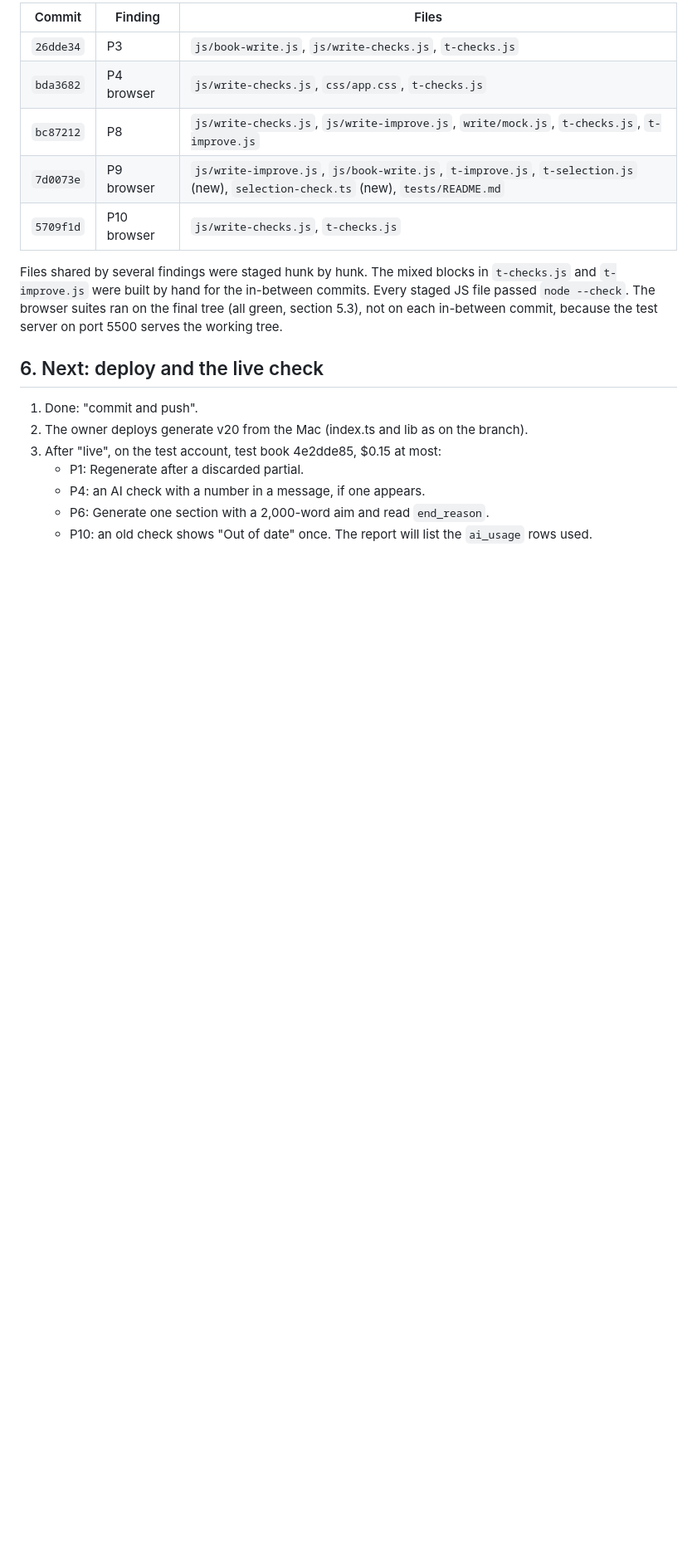
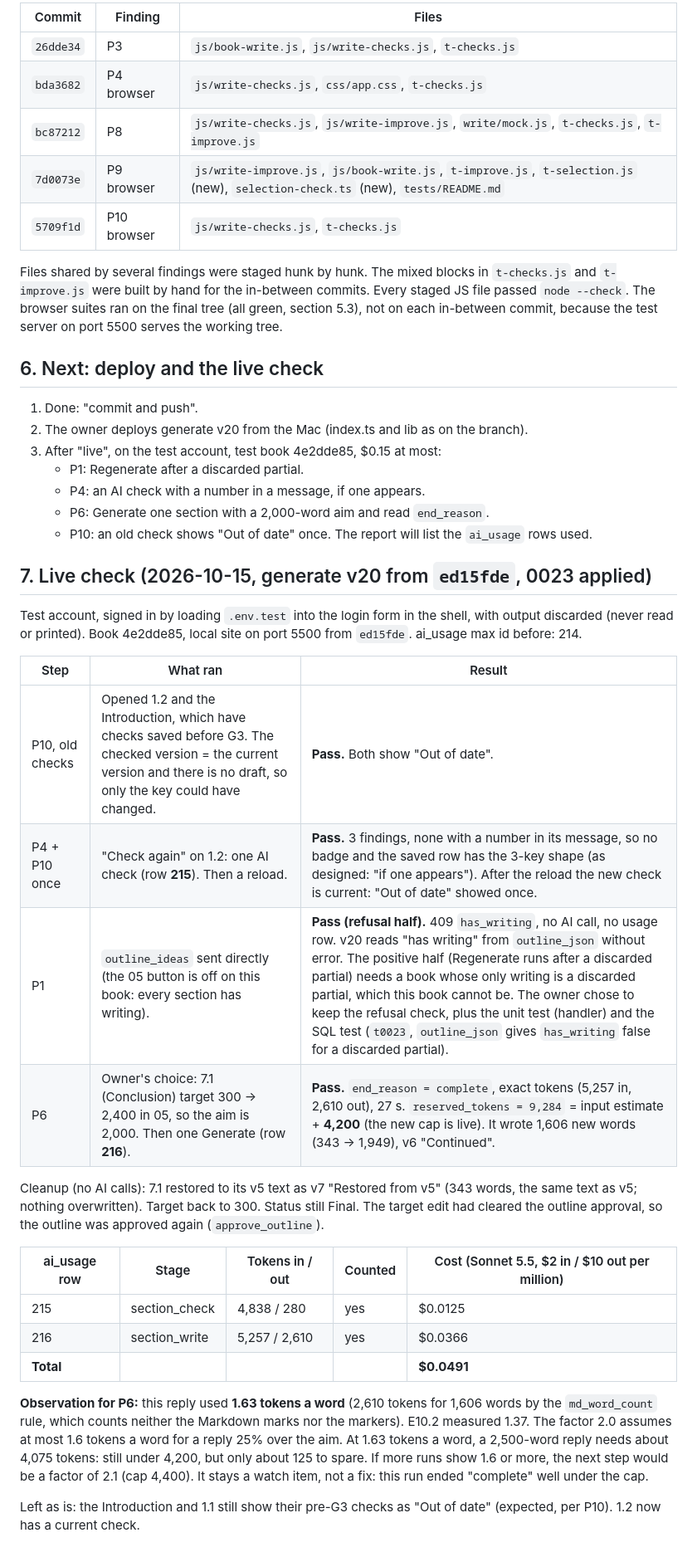
Before and after one commit to nanda-1-wq/KDPLap, a Markdown page: docs/reviews/produce-gate-g3.md, the part around one of its changes. Shown at 83% size. Drawn GitHub-style; blank space fills up the shorter version.

Commit message:
docs: PRODUCE gate G3 live check results
Live on generate v20 (ed15fde), 0023 applied, book 4e2dde85: P10, P4,
P1 (refusal half) and P6 pass. ai_usage rows 215 and 216, about $0.049.
P6 used 1.63 tokens a word: a watch item for the factor 2.0. The test
book was cleaned up (7.1 restored to v5, target 300, outline approved).

Co-Authored-By: Claude Opus 5.5 <noreply@anthropic.com>

```diff
--- a/docs/reviews/produce-gate-g3.md
+++ b/docs/reviews/produce-gate-g3.md
@@ -208,3 +208,26 @@ Files shared by several findings were staged hunk by hunk. The mixed blocks in `
    - P6: Generate one section with a 2,000-word aim and read `end_reason`.
    - P10: an old check shows "Out of date" once.
    The report will list the `ai_usage` rows used.
+
+## 7. Live check (2026-10-15, generate v20 from `ed15fde`, 0023 applied)
+
+Test account, signed in by loading `.env.test` into the login form in the shell, with output discarded (never read or printed). Book 4e2dde85, local site on port 5500 from `ed15fde`. ai_usage max id before: 214.
+
+| Step | What ran | Result |
+|---|---|---|
+| P10, old checks | Opened 1.2 and the Introduction, which have checks saved before G3. The checked version = the current version and there is no draft, so only the key could have changed. | **Pass.** Both show "Out of date". |
+| P4 + P10 once | "Check again" on 1.2: one AI check (row **215**). Then a reload. | **Pass.** 3 findings, none with a number in its message, so no badge and the saved row has the 3-key shape (as designed: "if one appears"). After the reload the new check is current: "Out of date" showed once. |
+| P1 | `outline_ideas` sent directly (the 05 button is off on this book: every section has writing). | **Pass (refusal half).** 409 `has_writing`, no AI call, no usage row. v20 reads "has writing" from `outline_json` without error. The positive half (Regenerate runs after a discarded partial) needs a book whose only writing is a discarded partial, which this book cannot be. The owner chose to keep the refusal check, plus the unit test (handler) and the SQL test (`t0023`, `outline_json` gives `has_writing` false for a discarded partial). |
+| P6 | Owner's choice: 7.1 (Conclusion) target 300 → 2,400 in 05, so the aim is 2,000. Then one Generate (row **216**). | **Pass.** `end_reason = complete`, exact tokens (5,257 in, 2,610 out), 27 s. `reserved_tokens = 9,284` = input estimate + **4,200** (the new cap is live). It wrote 1,606 new words (343 → 1,949), v6 "Continued". |
+
+Cleanup (no AI calls): 7.1 restored to its v5 text as v7 "Restored from v5" (343 words, the same text as v5; nothing overwritten). Target back to 300. Status still Final. The target edit had cleared the outline approval, so the outline was approved again (`approve_outline`).
+
+| ai_usage row | Stage | Tokens in / out | Counted | Cost (Sonnet 5.5, $2 in / $10 out per million) |
+|---|---|---|---|---|
+| 215 | section_check | 4,838 / 280 | yes | $0.0125 |
+| 216 | section_write | 5,257 / 2,610 | yes | $0.0366 |
+| **Total** | | | | **$0.0491** |
+
+**Observation for P6:** this reply used **1.63 tokens a word** (2,610 tokens for 1,606 words by the `md_word_count` rule, which counts neither the Markdown marks nor the markers). E10.2 measured 1.37. The factor 2.0 assumes at most 1.6 tokens a word for a reply 25% over the aim. At 1.63 tokens a word, a 2,500-word reply needs about 4,075 tokens: still under 4,200, but only about 125 to spare. If more runs show 1.6 or more, the next step would be a factor of 2.1 (cap 4,400). It stays a watch item, not a fix: this run ended "complete" well under the cap.
+
+Left as is: the Introduction and 1.1 still show their pre-G3 checks as "Out of date" (expected, per P10). 1.2 now has a current check.
```
Also changed, not shown: other parts of docs/reviews/produce-gate-g3.md (+1 -1 lines).
